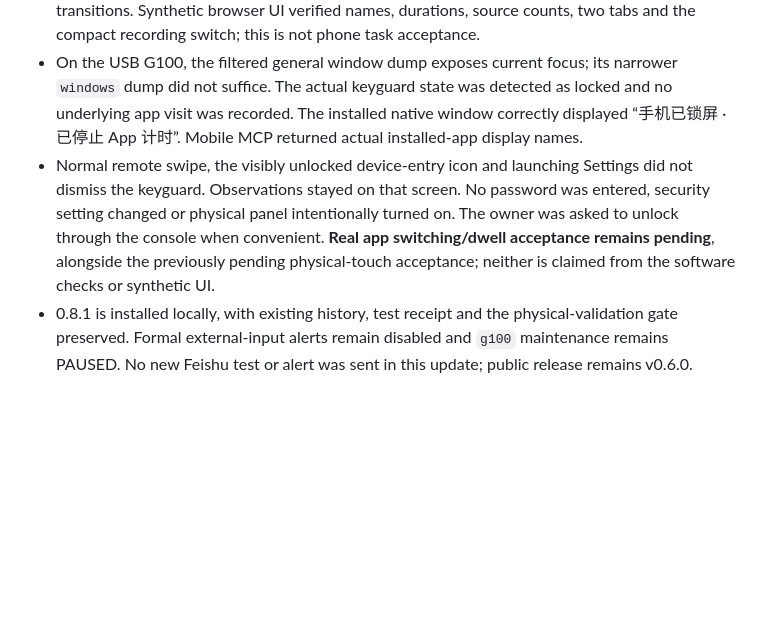
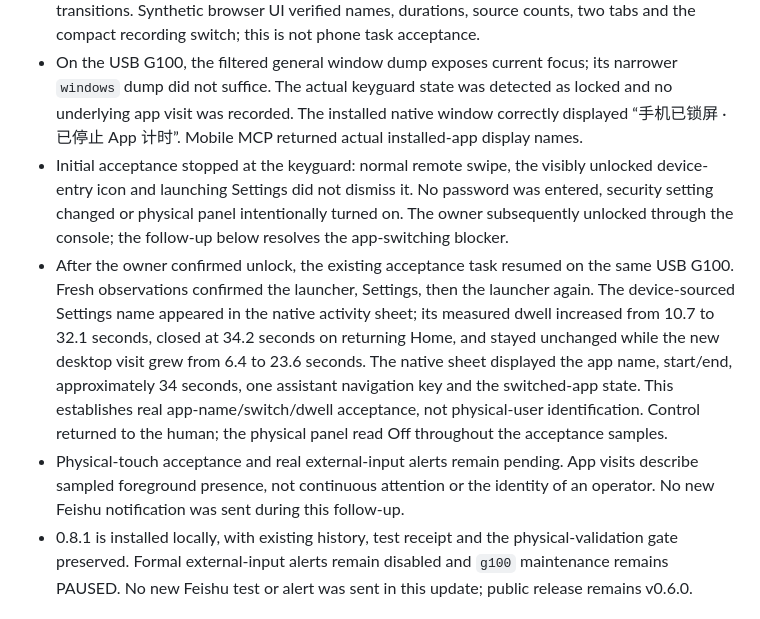
Before and after one commit to maxi-max-dev/mopu, a Markdown page: VALIDATION.md, the part around the change. GitHub-like rendering; blank space fills up the shorter version.

Commit message:
Document real-device app visit acceptance after unlock

```diff
--- a/VALIDATION.md
+++ b/VALIDATION.md
@@ -108,7 +108,9 @@ Local acceptance on 2026-10-17 (Australia/Brisbane). This is a prototype build,
 - Added an App visits tab inside the existing activity sheet: actual application names from Mobile MCP metadata when available, package fallback, observed start/end, approximate foreground dwell and input categories by channel. The full name inventory remains in memory; only visited-app metadata is persisted. No page content, UI tree, screenshot, text, URL or window title is recorded by the monitor.
 - 83 Python tests and the existing 17 JavaScript/adapter tests passed. New coverage includes focused-package/lock parsing, app-name metadata, switch intervals, source counts, unknown/locked/disconnected stops, stale samples, host-sleep gaps, clock changes, restart, private archive retention and content exclusion. Input-alert merging is unchanged by app transitions. Synthetic browser UI verified names, durations, source counts, two tabs and the compact recording switch; this is not phone task acceptance.
 - On the USB G100, the filtered general window dump exposes current focus; its narrower `windows` dump did not suffice. The actual keyguard state was detected as locked and no underlying app visit was recorded. The installed native window correctly displayed “手机已锁屏 · 已停止 App 计时”. Mobile MCP returned actual installed-app display names.
-- Normal remote swipe, the visibly unlocked device-entry icon and launching Settings did not dismiss the keyguard. Observations stayed on that screen. No password was entered, security setting changed or physical panel intentionally turned on. The owner was asked to unlock through the console when convenient. **Real app switching/dwell acceptance remains pending**, alongside the previously pending physical-touch acceptance; neither is claimed from the software checks or synthetic UI.
+- Initial acceptance stopped at the keyguard: normal remote swipe, the visibly unlocked device-entry icon and launching Settings did not dismiss it. No password was entered, security setting changed or physical panel intentionally turned on. The owner subsequently unlocked through the console; the follow-up below resolves the app-switching blocker.
+- After the owner confirmed unlock, the existing acceptance task resumed on the same USB G100. Fresh observations confirmed the launcher, Settings, then the launcher again. The device-sourced Settings name appeared in the native activity sheet; its measured dwell increased from 10.7 to 32.1 seconds, closed at 34.2 seconds on returning Home, and stayed unchanged while the new desktop visit grew from 6.4 to 23.6 seconds. The native sheet displayed the app name, start/end, approximately 34 seconds, one assistant navigation key and the switched-app state. This establishes real app-name/switch/dwell acceptance, not physical-user identification. Control returned to the human; the physical panel read Off throughout the acceptance samples.
+- Physical-touch acceptance and real external-input alerts remain pending. App visits describe sampled foreground presence, not continuous attention or the identity of an operator. No new Feishu notification was sent during this follow-up.
 - 0.8.1 is installed locally, with existing history, test receipt and the physical-validation gate preserved. Formal external-input alerts remain disabled and `g100` maintenance remains PAUSED. No new Feishu test or alert was sent in this update; public release remains v0.6.0.
 
 ## Not established
```
